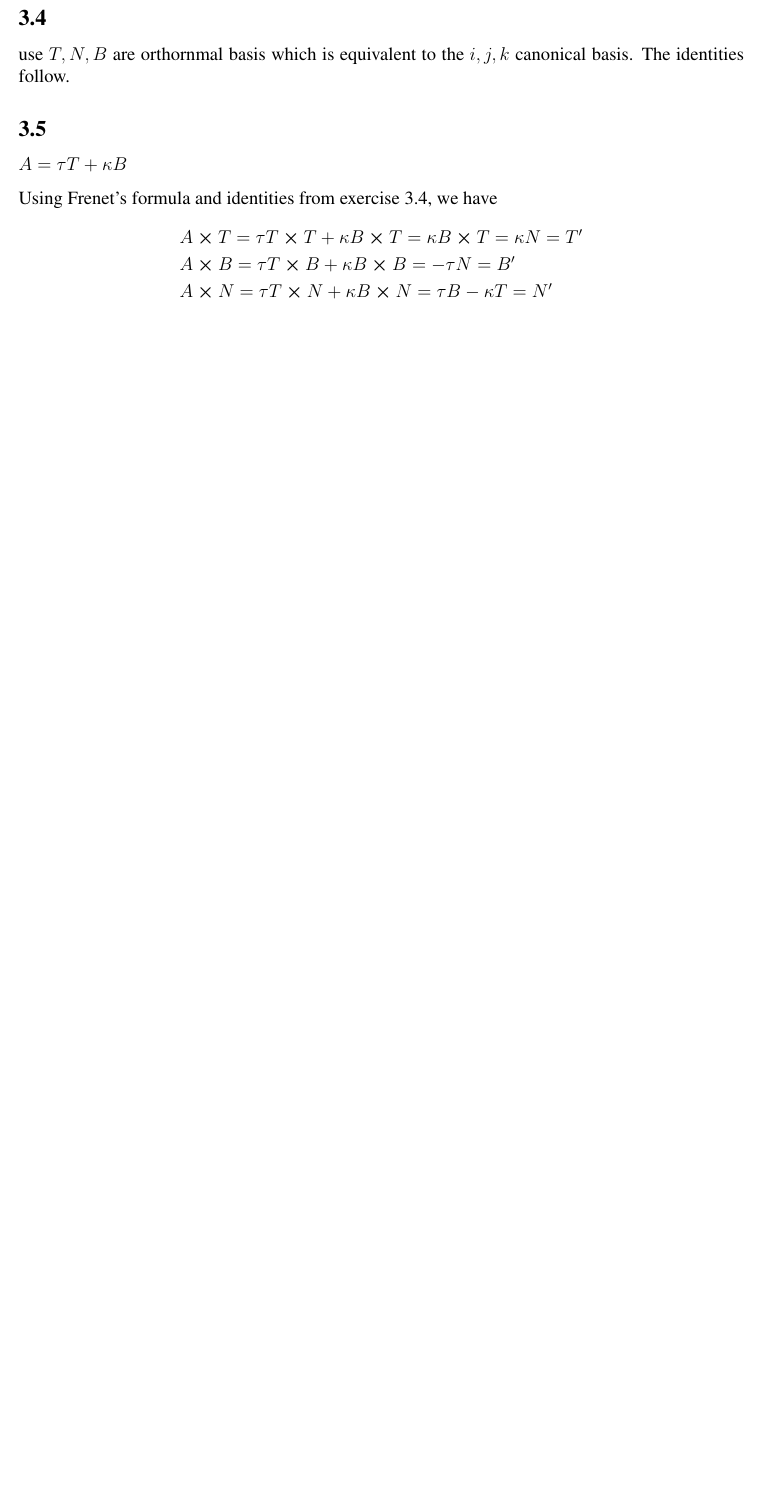
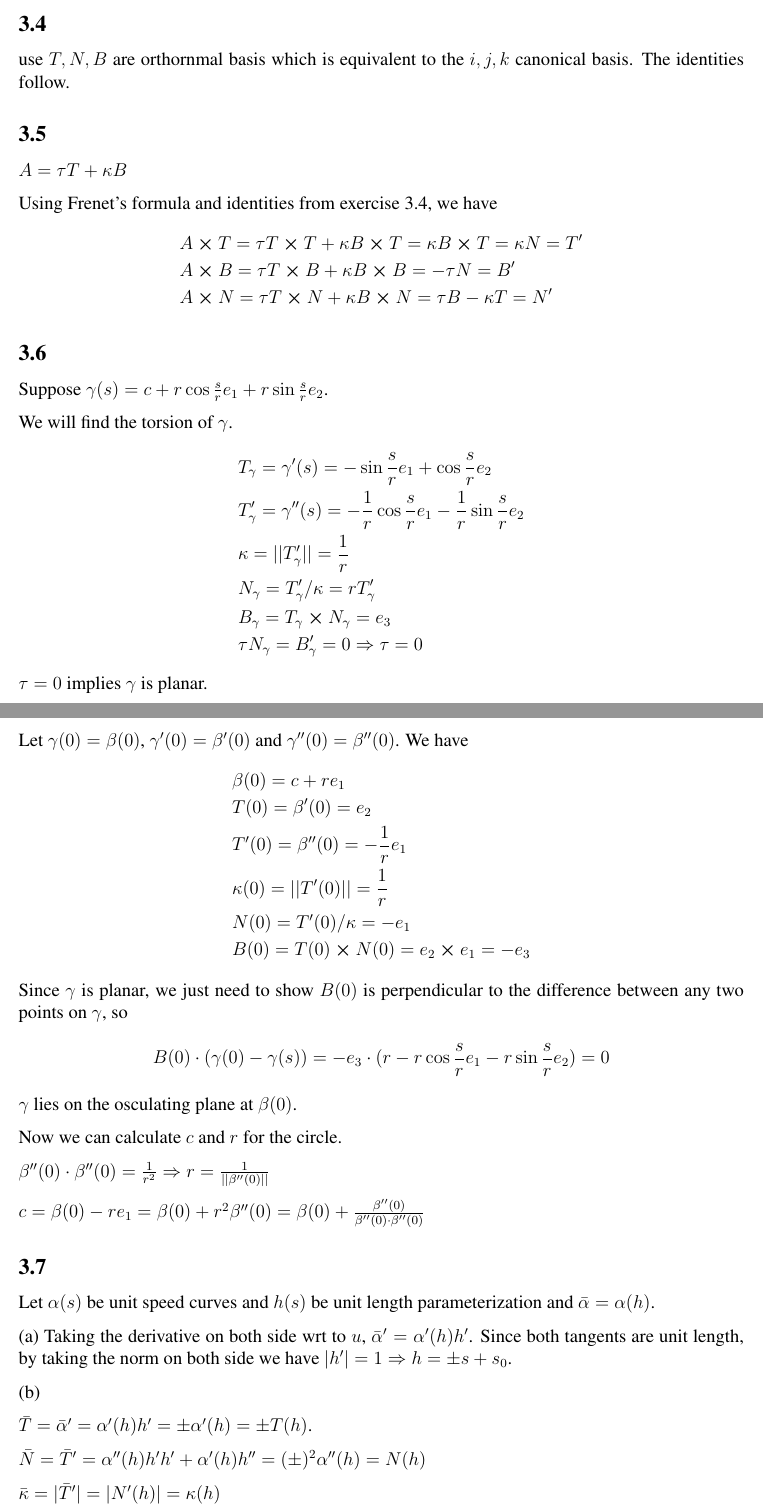
Before and after one commit to rxstudy/selfstudy_log, a LaTeX document (Elementary-Differential-Geometry/ch02-frame_fields.tex): part of page 9 of 9 before the commit and two parts of pages 9 and 10 of 12 after it, the two joined at a grey line, cut so that both start at the same text, the shorter picture padded with empty space. Compiled offline with pdfLaTeX; a LaTeX package or settings file that is missing is left out.

Commit message:
Elemental-Geo:  2.3

```diff
--- a/Elementary-Differential-Geometry/ch02-frame_fields.tex
+++ b/Elementary-Differential-Geometry/ch02-frame_fields.tex
@@ -285,3 +285,49 @@ $$
 \end{aligned}
 $$
 
+\subsection*{3.6}
+Suppose $\gamma(s) = c + r\cos \frac{s}{r} e_1 + r \sin \frac{s}{r} e_2$.
+
+We will find the torsion of $\gamma$. $$
+\begin{aligned}
+	&T_{\gamma} = \gamma'(s) = -\sin \frac{s}{r} e_1 + \cos \frac{s}{r}e_2 \\
+	&T'_{\gamma} = \gamma''(s) = -\frac{1}{r} \cos \frac{s}{r}e_1 - \frac{1}{r} \sin \frac{s}{r} e_2 \\
+	&\kappa = ||T'_{\gamma}|| = \frac{1}{r} \\
+	&N_{\gamma} = T'_{\gamma} / \kappa =r T'_{\gamma} \\
+	&B_{\gamma} = T_{\gamma} \cross N_{\gamma} = e_3 \\
+	&\tau N_{\gamma} = B'_{\gamma} = 0 \Rightarrow \tau = 0
+\end{aligned}$$
+$\tau = 0$ implies $\gamma$ is planar.
+
+Let $\gamma(0) = \beta(0)$, $\gamma'(0) = \beta'(0)$ and $\gamma''(0) = \beta''(0)$. We have $$
+\begin{aligned}
+	&\beta(0) = c + re_1 \\
+	&T(0) = \beta'(0) = e_2  \\
+	&T'(0) = \beta''(0) = - \frac{1}{r} e_1 \\
+	& \kappa(0) = ||T'(0)|| = \frac{1}{r} \\
+	& N(0) = T'(0) / \kappa = - e_1 \\
+	& B(0) = T(0) \cross N(0) = e_2 \cross e_1 = -e_3
+\end{aligned}
+$$
+Since $\gamma$ is planar, we just need to show $B(0)$ is perpendicular to the difference between any two points on $\gamma$, so $$
+B(0)\cdot (\gamma(0) - \gamma(s)) = - e_3 \cdot (r- r\cos \frac{s}{r}e_1 - r\sin \frac{s}{r}e_2) = 0$$
+$\gamma$ lies on the osculating plane at $\beta(0)$.
+
+Now we can calculate $c$ and $r$ for the circle.
+
+$\beta''(0) \cdot \beta''(0) = \frac{1}{r^2} \Rightarrow r = \frac{1}{||\beta''(0)||}$
+
+$c = \beta(0) - r e_1 = \beta(0) + r^2 \beta''(0) =\beta(0) + \frac{\beta''(0)}{\beta''(0) \cdot \beta''(0)} $
+
+\subsection*{3.7}
+Let $\alpha(s)$ be unit speed curves and $h(s)$ be unit length parameterization and $\bar{\alpha} = \alpha(h)$.
+
+(a) Taking the derivative on both side wrt to $u$, $\bar{\alpha}' = \alpha'(h)h'$. Since both tangents are unit length, by taking the norm on both side we have $|h'| = 1 \Rightarrow h = \pm s + s_0$.
+
+(b)
+
+ $\bar{T} = \bar{\alpha}' = \alpha'(h)h' = \pm \alpha'(h)  = \pm T(h)$.
+
+$\bar{N} = \bar{T}' = \alpha''(h)h' h' + \alpha'(h)h'' = (\pm)^2 \alpha''(h) = N(h)$
+
+$\bar{\kappa} = |\bar{T}'| = |N'(h)| = \kappa(h)$
@@ -287,0 +344 @@ $$
+To find $b$, we take derivative of $T\cdot N = 0$, which gives $$
```
Also changed, not shown: Elementary-Differential-Geometry/README.md, Elementary-Differential-Geometry/ch02-frame_fields.pdf, Elementary-Differential-Geometry/ch02-frame_fields.tex (67 more changed lines).
